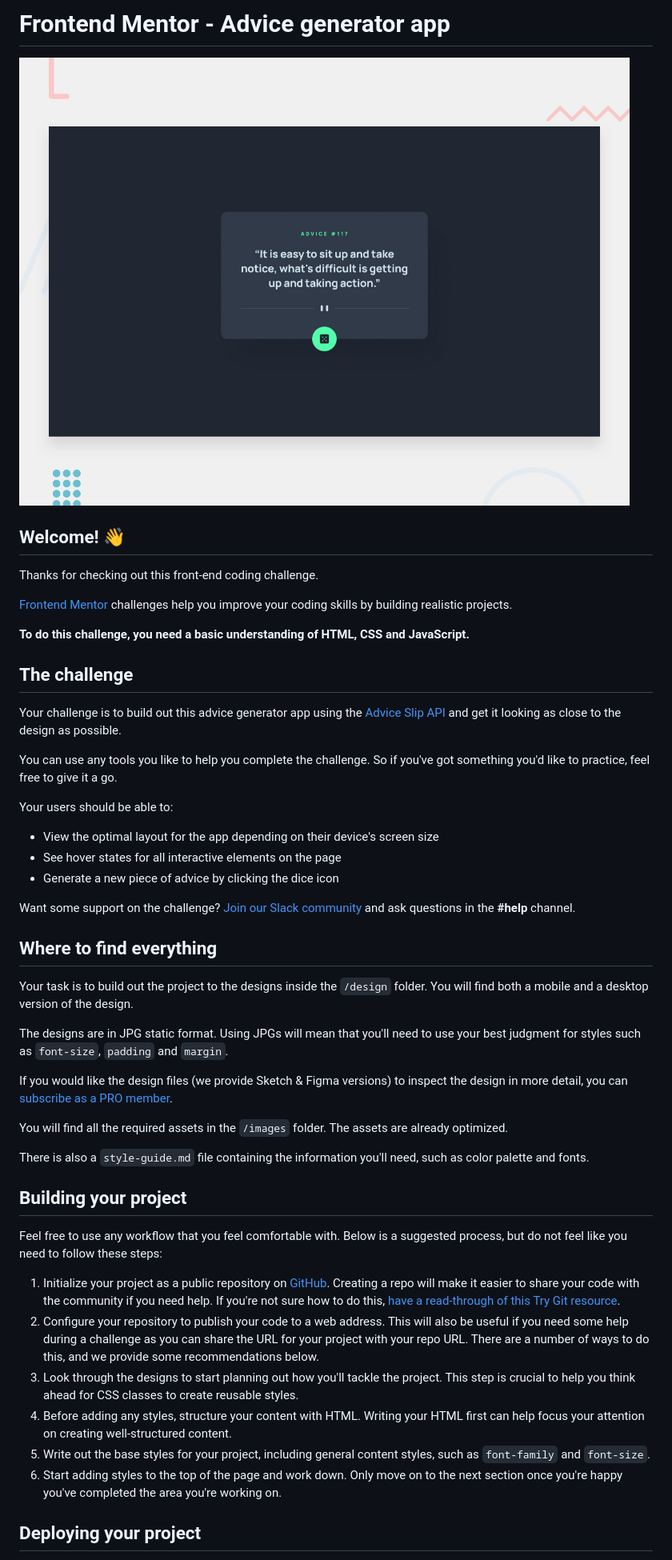
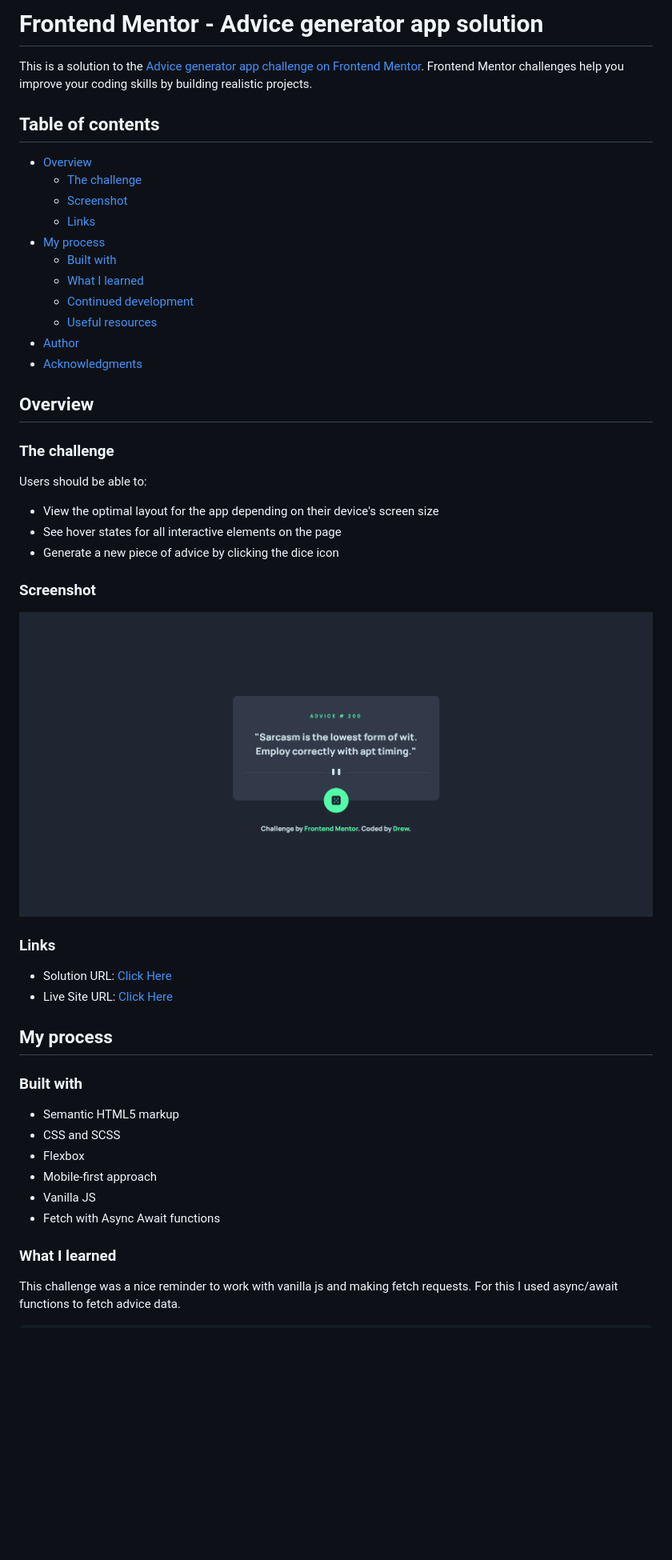
Before and after one commit to 24FContreras/FM-adviceGeneratorApp, a Markdown page: README.md, the part around the change printed below. Shown: that part at 80% size. Drawn GitHub-style; pictures changed too: assets/img/screenshot.png (added); blank space fills up the shorter version.

Commit message:
final version of the challenge: -edited README file -added correct link on html footer

```diff
--- a/README.md
+++ b/README.md
@@ -1,51 +1,55 @@
-# Frontend Mentor - Advice generator app
+# Frontend Mentor - Advice generator app solution
 
-![Design preview for the Advice generator app coding challenge](./design/desktop-preview.jpg)
+This is a solution to the [Advice generator app challenge on Frontend Mentor](https://www.frontendmentor.io/challenges/advice-generator-app-QdUG-13db). Frontend Mentor challenges help you improve your coding skills by building realistic projects.
 
-## Welcome! 👋
+## Table of contents
 
-Thanks for checking out this front-end coding challenge.
+- [Overview](#overview)
+  - [The challenge](#the-challenge)
+  - [Screenshot](#screenshot)
+  - [Links](#links)
+- [My process](#my-process)
+  - [Built with](#built-with)
+  - [What I learned](#what-i-learned)
+  - [Continued development](#continued-development)
+  - [Useful resources](#useful-resources)
+- [Author](#author)
+- [Acknowledgments](#acknowledgments)
 
-[Frontend Mentor](https://www.frontendmentor.io) challenges help you improve your coding skills by building realistic projects.
 
-**To do this challenge, you need a basic understanding of HTML, CSS and JavaScript.**
+## Overview
 
-## The challenge
+### The challenge
 
-Your challenge is to build out this advice generator app using the [Advice Slip API](https://api.adviceslip.com) and get it looking as close to the design as possible.
-
-You can use any tools you like to help you complete the challenge. So if you've got something you'd like to practice, feel free to give it a go.
-
-Your users should be able to:
+Users should be able to:
 
 - View the optimal layout for the app depending on their device's screen size
 - See hover states for all interactive elements on the page
 - Generate a new piece of advice by clicking the dice icon
 
-Want some support on the challenge? [Join our Slack community](https://www.frontendmentor.io/slack) and ask questions in the **#help** channel.
+### Screenshot
 
-## Where to find everything
+![](assets/img/screenshot.png)
 
-Your task is to build out the project to the designs inside the `/design` folder. You will find both a mobile and a desktop version of the design.
 
-The designs are in JPG static format. Using JPGs will mean that you'll need to use your best judgment for styles such as `font-size`, `padding` and `margin`.
+### Links
 
-If you would like the design files (we provide Sketch & Figma versions) to inspect the design in more detail, you can [subscribe as a PRO member](https://www.frontendmentor.io/pro).
+- Solution URL: [Click Here](https://github.com/24FContreras/FM-adviceGeneratorApp)
+- Live Site URL: [Click Here](https://24fcontreras.github.io/FM-adviceGeneratorApp/)
 
-You will find all the required assets in the `/images` folder. The assets are already optimized.
+## My process
 
-There is also a `style-guide.md` file containing the information you'll need, such as color palette and fonts.
+### Built with
 
-## Building your project
+- Semantic HTML5 markup
+- CSS and SCSS
+- Flexbox
+- Mobile-first approach
+- Vanilla JS
+- Fetch with Async Await functions
 
-Feel free to use any workflow that you feel comfortable with. Below is a suggested process, but do not feel like you need to follow these steps:
 
-1. Initialize your project as a public repository on [GitHub](https://github.com/). Creating a repo will make it easier to share your code with the community if you need help. If you're not sure how to do this, [have a read-through of this Try Git resource](https://try.github.io/).
-2. Configure your repository to publish your code to a web address. This will also be useful if you need some help during a challenge as you can share the URL for your project with your repo URL. There are a number of ways to do this, and we provide some recommendations below.
-3. Look through the designs to start planning out how you'll tackle the project. This step is crucial to help you think ahead for CSS classes to create reusable styles.
-4. Before adding any styles, structure your content with HTML. Writing your HTML first can help focus your attention on creating well-structured content.
-5. Write out the base styles for your project, including general content styles, such as `font-family` and `font-size`.
-6. Start adding styles to the top of the page and work down. Only move on to the next section once you're happy you've completed the area you're working on.
+### What I learned
 
-## Deploying your project
+This challenge was a nice reminder to work with vanilla js and making fetch requests. For this I used async/await functions to fetch advice data.
 
```
Also changed, not shown: other parts of README.md (+12 -38 lines), README-template.md (deleted, +0 -112 lines), 2 other files.
